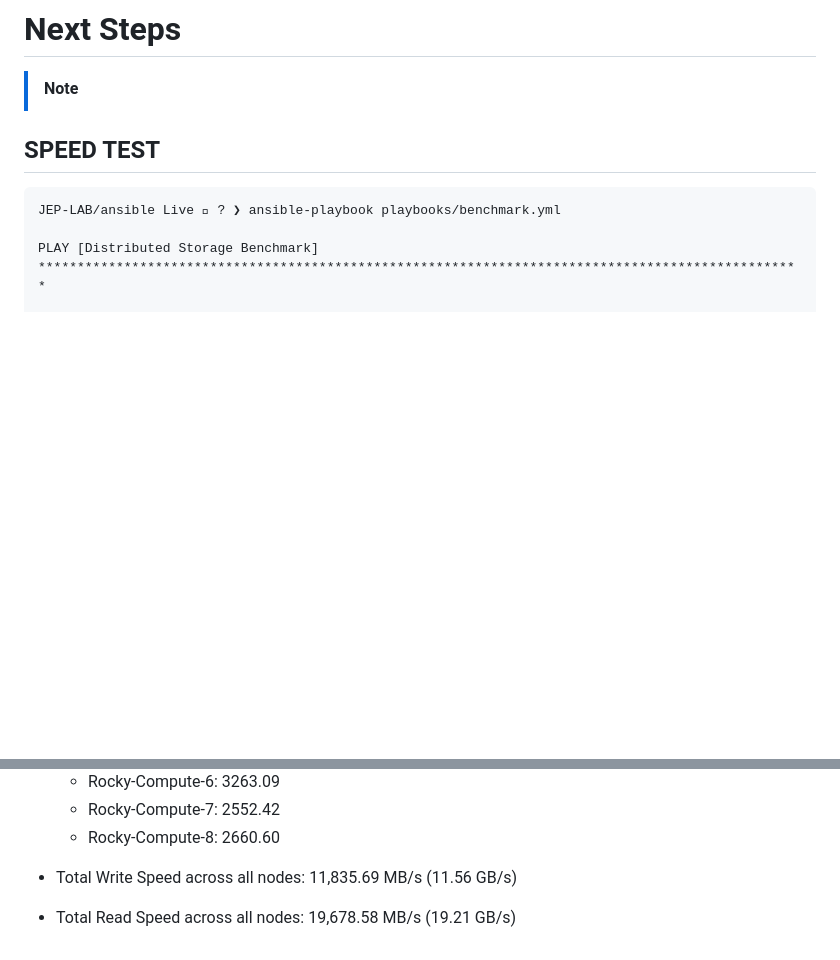
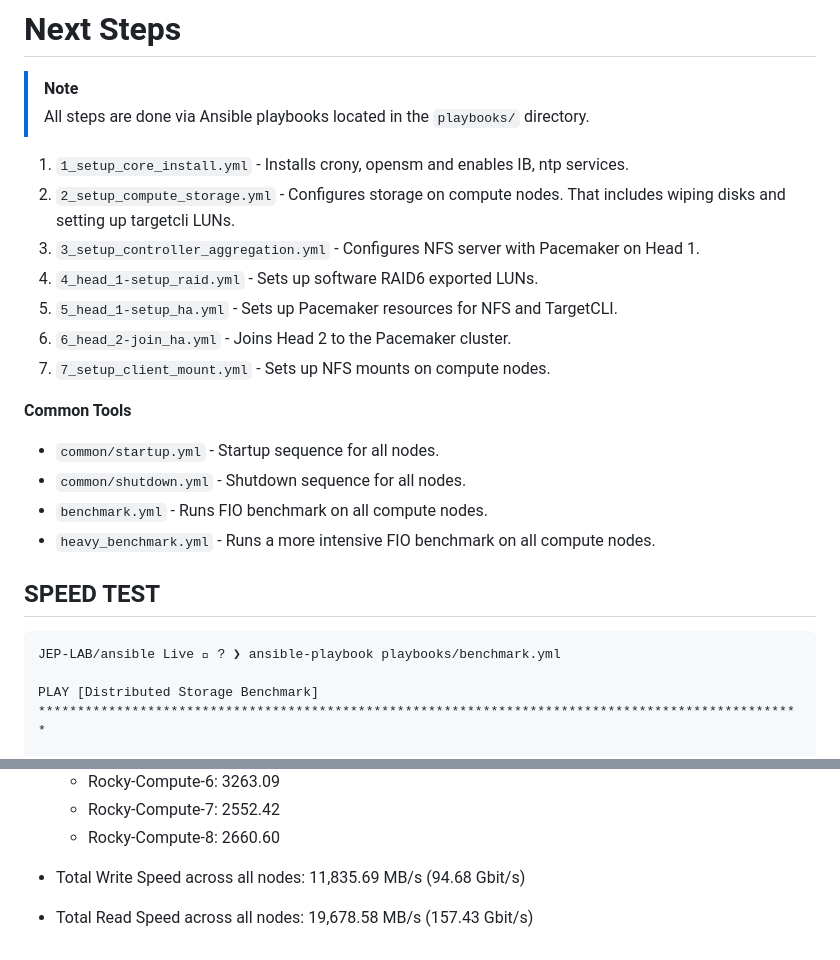
Before and after one commit to KopyTKG/UJEP-LAB, a Markdown page: nfs/README.md, 2 parts joined by grey strips. GitHub-like rendering; blank space fills up the shorter version.

Commit message:
adding more data into docs

```diff
--- a/nfs/README.md
+++ b/nfs/README.md
@@ -116,6 +116,22 @@ ansible all -m ping
 # Next Steps
 
 > [!NOTE]
+> All steps are done via Ansible playbooks located in the `playbooks/` directory.
+
+1. `1_setup_core_install.yml` - Installs crony, opensm and enables IB, ntp services.
+2. `2_setup_compute_storage.yml` - Configures storage on compute nodes. That includes wiping disks and setting up targetcli LUNs.
+3. `3_setup_controller_aggregation.yml` - Configures NFS server with Pacemaker on Head 1.
+4. `4_head_1-setup_raid.yml` - Sets up software RAID6 exported LUNs.
+5. `5_head_1-setup_ha.yml` - Sets up Pacemaker resources for NFS and TargetCLI.
+6. `6_head_2-join_ha.yml` - Joins Head 2 to the Pacemaker cluster.
+7. `7_setup_client_mount.yml` - Sets up NFS mounts on compute nodes.
+
+**Common Tools**
+
+- `common/startup.yml` - Startup sequence for all nodes.
+- `common/shutdown.yml` - Shutdown sequence for all nodes.
+- `benchmark.yml` - Runs FIO benchmark on all compute nodes.
+- `heavy_benchmark.yml` - Runs a more intensive FIO benchmark on all compute nodes.
 
 ## SPEED TEST
 
@@ -291,5 +307,5 @@ Agregate results:
   - Rocky-Compute-7: 2552.42
   - Rocky-Compute-8: 2660.60
 
-- Total Write Speed across all nodes: 11,835.69 MB/s (11.56 GB/s)
-- Total Read Speed across all nodes: 19,678.58 MB/s (19.21 GB/s)
+- Total Write Speed across all nodes: 11,835.69 MB/s (94.68 Gbit/s)
+- Total Read Speed across all nodes: 19,678.58 MB/s (157.43 Gbit/s)
```
